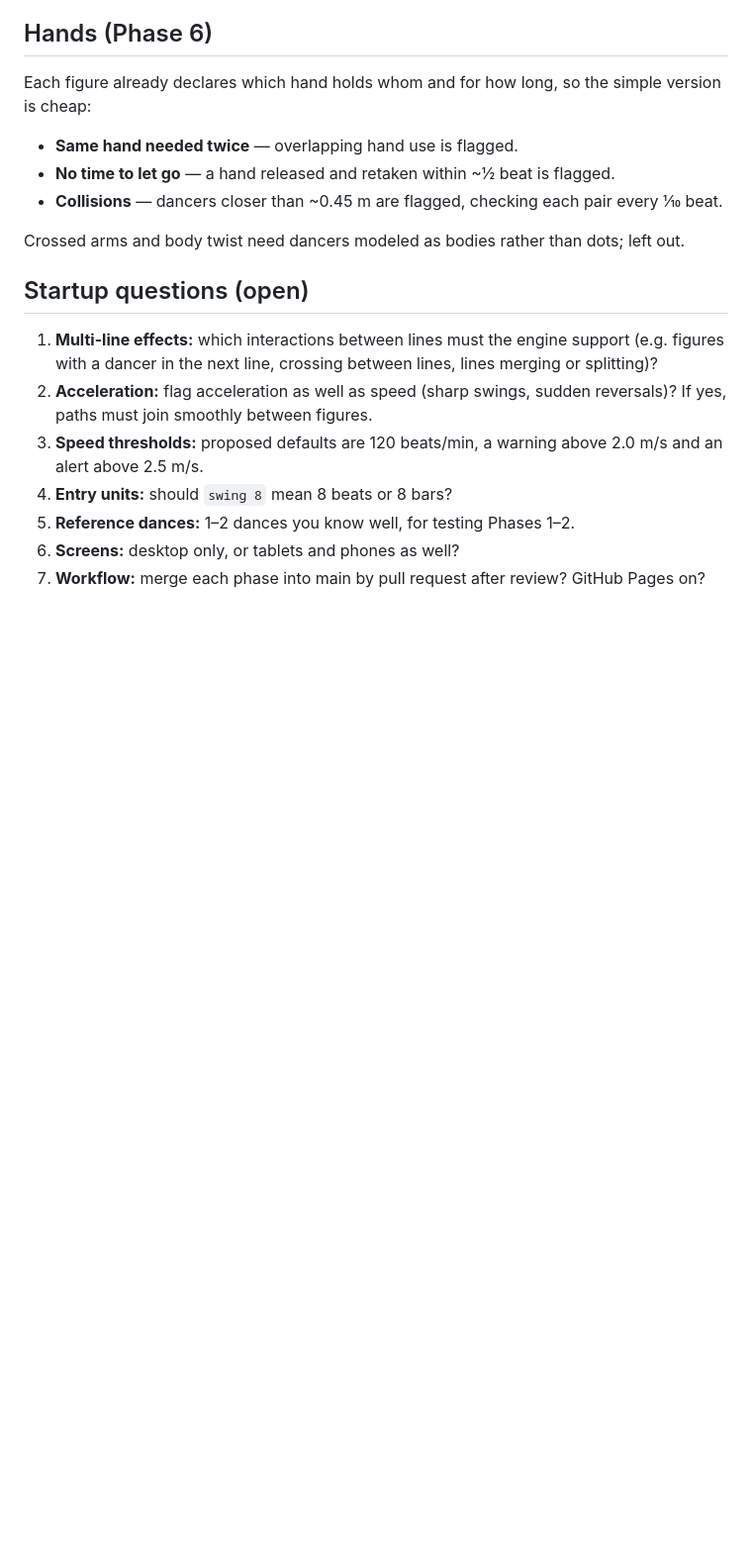
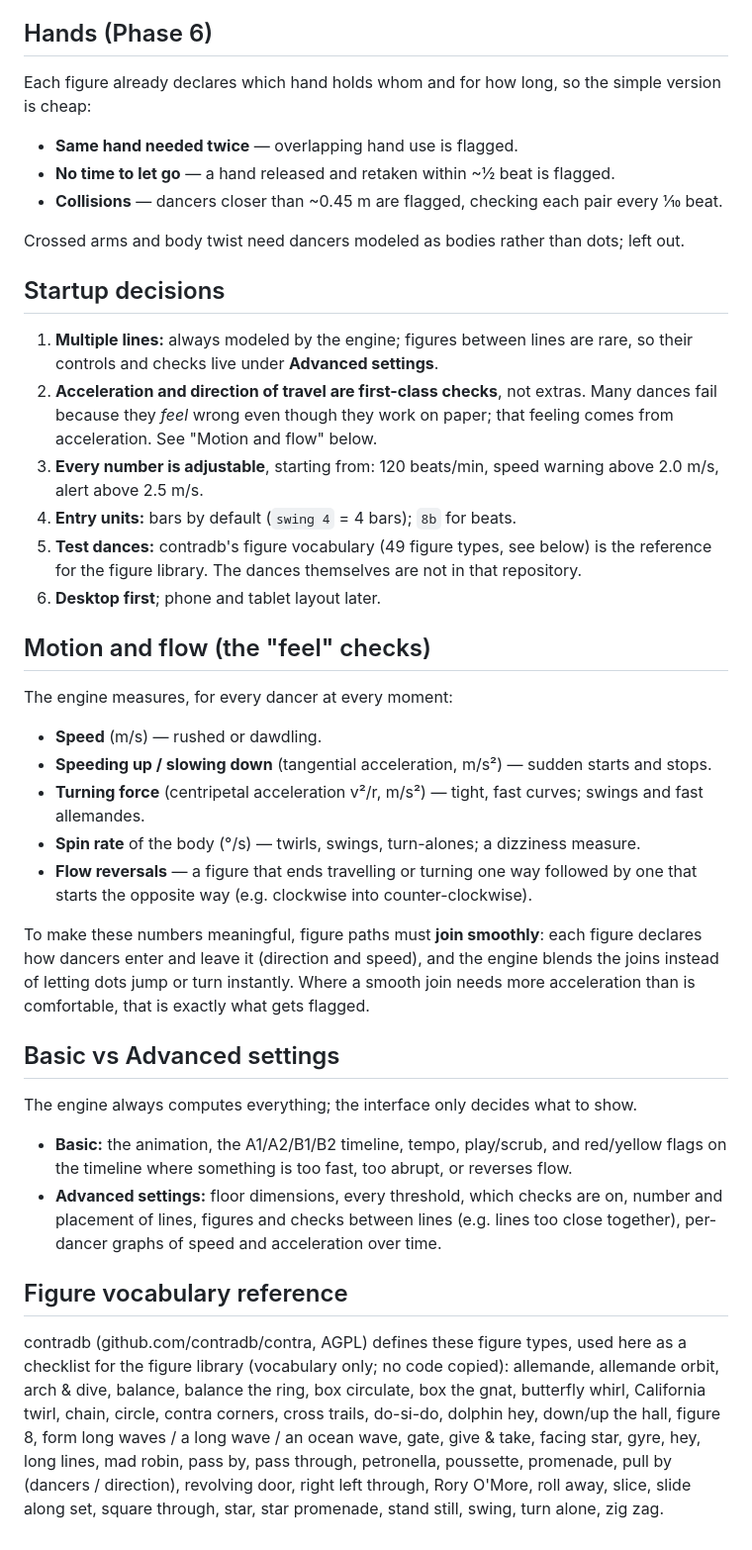
Before and after one commit to UntoldForce/folk-dance-simulator, a Markdown page: docs/DESIGN.md, the part around the change. Shown at 99% size. GitHub-like rendering; blank space fills up the shorter version.

Commit message:
Record startup decisions, motion/flow checks, settings split; add CLAUDE.md
Co-Authored-By: Claude Opus 5.5 <noreply@anthropic.com>
Claude-Session: https://claude.ai/code/session_01XrEMUwFULLLKVKEVMzBwYn

```diff
--- a/docs/DESIGN.md
+++ b/docs/DESIGN.md
@@ -128,12 +128,34 @@ Each figure already declares which hand holds whom and for how long, so the simp
 
 Crossed arms and body twist need dancers modeled as bodies rather than dots; left out.
 
-## Startup questions (open)
+## Startup decisions
 
-1. **Multi-line effects:** which interactions between lines must the engine support (e.g. figures with a dancer in the next line, crossing between lines, lines merging or splitting)?
-2. **Acceleration:** flag acceleration as well as speed (sharp swings, sudden reversals)? If yes, paths must join smoothly between figures.
-3. **Speed thresholds:** proposed defaults are 120 beats/min, a warning above 2.0 m/s and an alert above 2.5 m/s.
-4. **Entry units:** should `swing 8` mean 8 beats or 8 bars?
-5. **Reference dances:** 1–2 dances you know well, for testing Phases 1–2.
-6. **Screens:** desktop only, or tablets and phones as well?
-7. **Workflow:** merge each phase into main by pull request after review? GitHub Pages on?
+1. **Multiple lines:** always modeled by the engine; figures between lines are rare, so their controls and checks live under **Advanced settings**.
+2. **Acceleration and direction of travel are first-class checks**, not extras. Many dances fail because they *feel* wrong even though they work on paper; that feeling comes from acceleration. See "Motion and flow" below.
+3. **Every number is adjustable**, starting from: 120 beats/min, speed warning above 2.0 m/s, alert above 2.5 m/s.
+4. **Entry units:** bars by default (`swing 4` = 4 bars); `8b` for beats.
+5. **Test dances:** contradb's figure vocabulary (49 figure types, see below) is the reference for the figure library. The dances themselves are not in that repository.
+6. **Desktop first**; phone and tablet layout later.
+
+## Motion and flow (the "feel" checks)
+
+The engine measures, for every dancer at every moment:
+
+- **Speed** (m/s) — rushed or dawdling.
+- **Speeding up / slowing down** (tangential acceleration, m/s²) — sudden starts and stops.
+- **Turning force** (centripetal acceleration v²/r, m/s²) — tight, fast curves; swings and fast allemandes.
+- **Spin rate** of the body (°/s) — twirls, swings, turn-alones; a dizziness measure.
+- **Flow reversals** — a figure that ends travelling or turning one way followed by one that starts the opposite way (e.g. clockwise into counter-clockwise).
+
+To make these numbers meaningful, figure paths must **join smoothly**: each figure declares how dancers enter and leave it (direction and speed), and the engine blends the joins instead of letting dots jump or turn instantly. Where a smooth join needs more acceleration than is comfortable, that is exactly what gets flagged.
+
+## Basic vs Advanced settings
+
+The engine always computes everything; the interface only decides what to show.
+
+- **Basic:** the animation, the A1/A2/B1/B2 timeline, tempo, play/scrub, and red/yellow flags on the timeline where something is too fast, too abrupt, or reverses flow.
+- **Advanced settings:** floor dimensions, every threshold, which checks are on, number and placement of lines, figures and checks between lines (e.g. lines too close together), per-dancer graphs of speed and acceleration over time.
+
+## Figure vocabulary reference
+
+contradb (github.com/contradb/contra, AGPL) defines these figure types, used here as a checklist for the figure library (vocabulary only; no code copied): allemande, allemande orbit, arch & dive, balance, balance the ring, box circulate, box the gnat, butterfly whirl, California twirl, chain, circle, contra corners, cross trails, do-si-do, dolphin hey, down/up the hall, figure 8, form long waves / a long wave / an ocean wave, gate, give & take, facing star, gyre, hey, long lines, mad robin, pass by, pass through, petronella, poussette, promenade, pull by (dancers / direction), revolving door, right left through, Rory O'More, roll away, slice, slide along set, square through, star, star promenade, stand still, swing, turn alone, zig zag.
```
Also changed, not shown: CLAUDE.md (added, +15 -0 lines).
